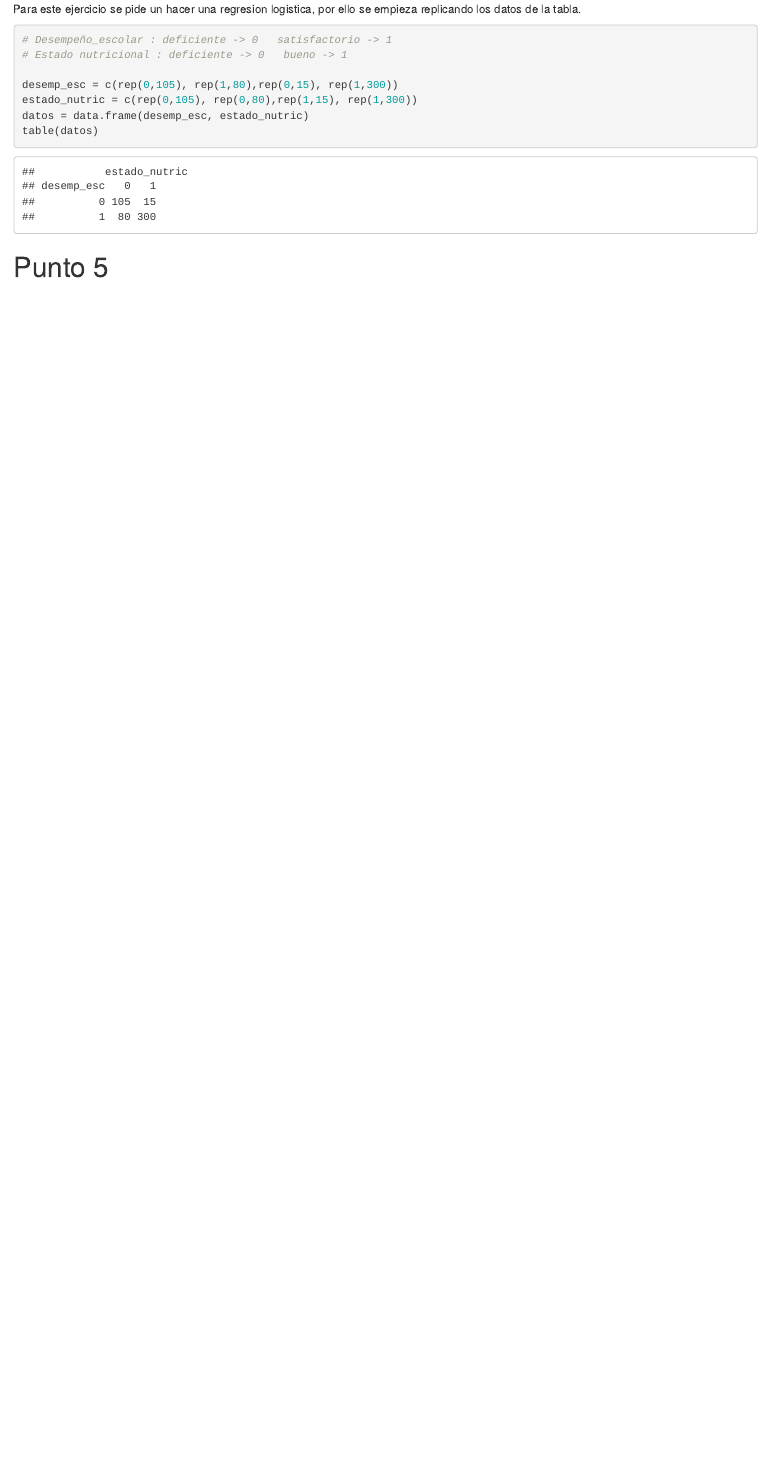
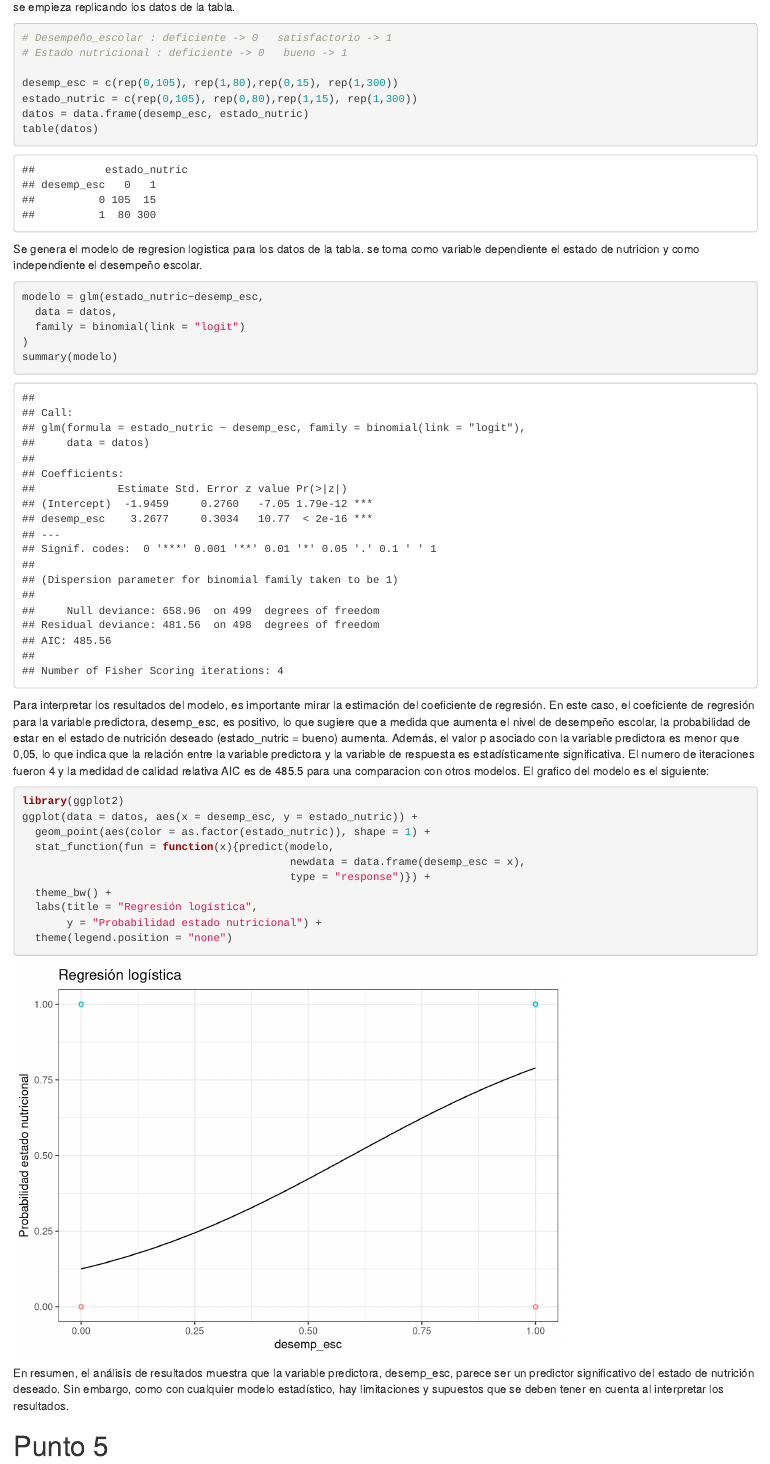
Before and after one commit to RobinCC95/Estadisticas-multiv-model-estocas, an R Markdown document (practica 3/practica III.rmd): the page in a window 1100 px wide, from 14190 px down before the commit and from 14210 px down after it. Rendered offline with R 4.5, knitr and Pandoc, with nearby package versions; drawn as R Markdown's standard HTML page in place of the format the file asks for.

Commit message:
terminacion punto 4

````diff
--- a/practica 3/practica III.rmd
+++ b/practica 3/practica III.rmd
@@ -320,7 +320,8 @@ dist_mahalanobis_media
 
 # Punto 4
 
-Para este ejercicio se pide un hacer una regresion logistica, por ello se empieza replicando los datos de la
+Para este ejercicio se pide un hacer una regresion logistica de una tabla que realciona las estado nutricional
+con su desempeño escolar, por ello se empieza replicando los datos de la
 tabla.
 ```{r}
 # Desempeño_escolar : deficiente -> 0   satisfactorio -> 1
@@ -331,6 +332,39 @@ estado_nutric = c(rep(0,105), rep(0,80),rep(1,15), rep(1,300))
 datos = data.frame(desemp_esc, estado_nutric)
 table(datos)
 ```
+Se genera el modelo de regresion logistica para los datos de la tabla. se toma como variable dependiente el estado de nutricion
+y como independiente el desempeño escolar.
+```{R}
+
+modelo = glm(estado_nutric~desemp_esc,
+  data = datos,
+  family = binomial(link = "logit")
+)
+summary(modelo)
+```
+
+Para interpretar los resultados del modelo, es importante mirar la estimación del coeficiente de regresión. En este caso,
+el coeficiente de regresión para la variable predictora, desemp_esc, es positivo, lo que sugiere que a medida que aumenta
+el nivel de desempeño escolar, la probabilidad de estar en el estado de nutrición deseado (estado_nutric = bueno) aumenta.
+Además, el valor p asociado con la variable predictora es menor que 0,05, lo que indica que la relación entre la variable
+predictora y la variable de respuesta es estadísticamente significativa.
+El numero de iteraciones fueron 4 y la medidad de calidad relativa AIC es de 485.5 para una comparacion con otros modelos.
+El grafico del modelo es el siguiente:
+```{R}
+library(ggplot2)
+ggplot(data = datos, aes(x = desemp_esc, y = estado_nutric)) +
+  geom_point(aes(color = as.factor(estado_nutric)), shape = 1) +
+  stat_function(fun = function(x){predict(modelo,
+                                          newdata = data.frame(desemp_esc = x),
+                                          type = "response")}) +
+  theme_bw() +
+  labs(title = "Regresión logística",
+       y = "Probabilidad estado nutricional") +
+  theme(legend.position = "none")
+```
+En resumen, el análisis de resultados muestra que la variable predictora, desemp_esc, parece ser un predictor
+significativo del estado de nutrición deseado. Sin embargo, como con cualquier modelo estadístico, hay limitaciones y
+supuestos que se deben tener en cuenta al interpretar los resultados.
 
 # Punto 5
 
````
